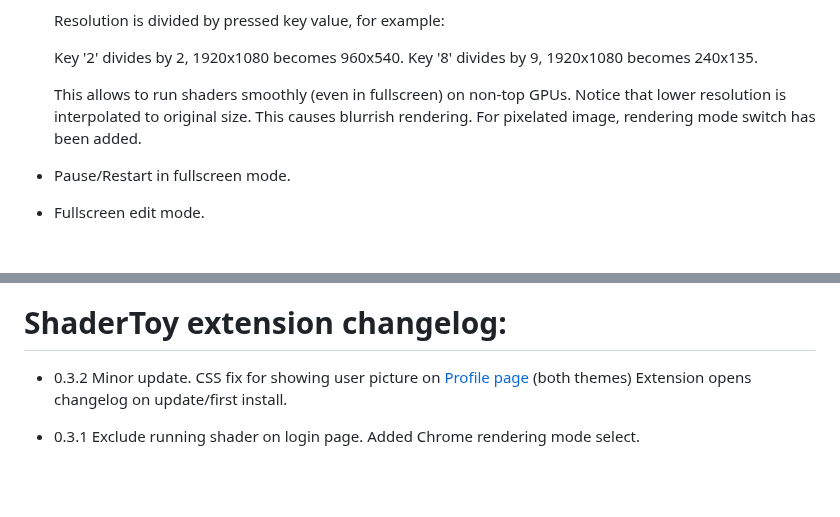
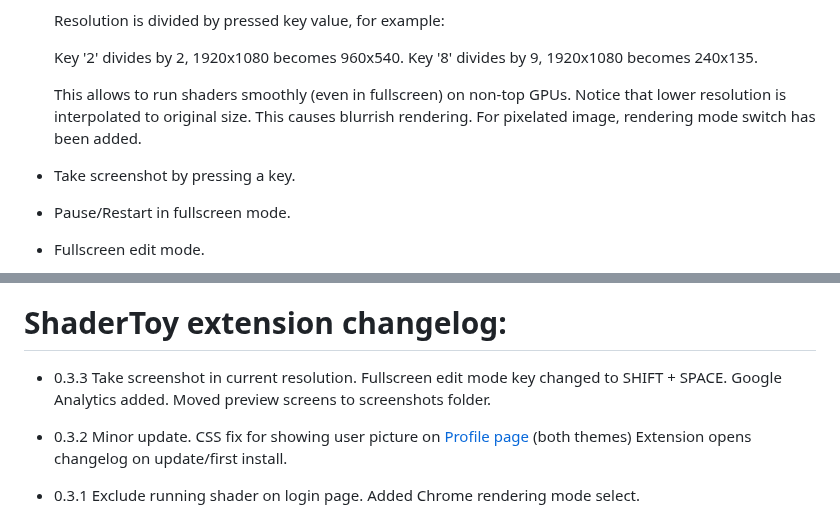
Before and after one commit to patuwwy/ShaderToy-Chrome-Plugin, a Markdown page: README.md, 2 parts joined by grey strips. Drawn GitHub-style; blank space fills up the shorter version.

Commit message:
0.3.3
Take screenshot in current resolution.
Fullscreen edit mode key changed to SHIFT + SPACE.
Google Analytics added.

```diff
--- a/README.md
+++ b/README.md
@@ -18,6 +18,8 @@
   This allows to run shaders smoothly (even in fullscreen) on non-top GPUs.
   Notice that lower resolution is interpolated to original size. This causes blurrish rendering. For pixelated image, rendering mode switch has been added.
 
+* Take screenshot by pressing a key.
+
 * Pause/Restart in fullscreen mode.
 
 * Fullscreen edit mode.
@@ -29,5 +31,11 @@
 
 # ShaderToy extension changelog:
+
+* 0.3.3
+Take screenshot in current resolution.
+Fullscreen edit mode key changed to SHIFT + SPACE.
+Google Analytics added.
+Moved preview screens to screenshots folder.
 
 * 0.3.2
 Minor update.
```
Also changed, not shown: other parts of README.md (+4 -4 lines), screenshots/screen1.jpg (renamed from screen1.jpg), screenshots/screen2.jpg (renamed from screen2.jpg), screenshots/screen4dark.jpg (renamed from screen4dark.jpg), screenshots/screen4light.jpg (renamed from screen4light.jpg), 4 other files.
